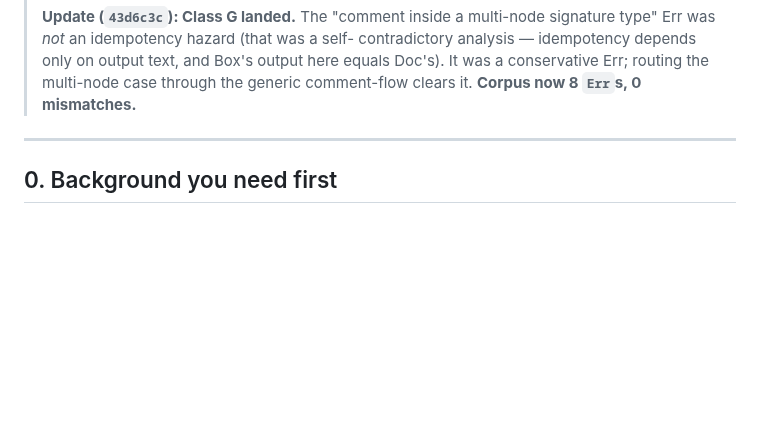
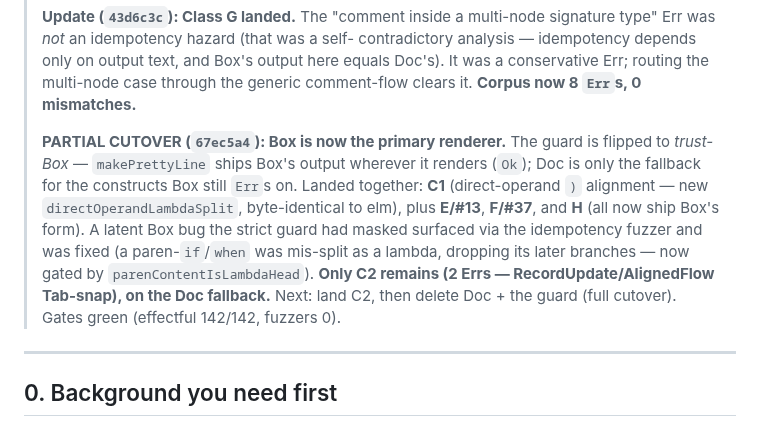
Before and after one commit to gilramir/gren-format-lib, a Markdown page: doc-box-report.md, the part around the change. Drawn GitHub-style; blank space fills up the shorter version.

Commit message:
doc-box-report: record the partial cutover (Box primary; only C2 left)
Co-Authored-By: Claude Opus 4.8 (1M context) <noreply@anthropic.com>

```diff
--- a/doc-box-report.md
+++ b/doc-box-report.md
@@ -27,6 +27,18 @@ bug list.*
 > output here equals Doc's). It was a conservative Err; routing the multi-node
 > case through the generic comment-flow clears it. **Corpus now 8 `Err`s, 0
 > mismatches.**
+>
+> **PARTIAL CUTOVER (`67ec5a4`): Box is now the primary renderer.** The guard is
+> flipped to *trust-Box* — `makePrettyLine` ships Box's output wherever it renders
+> (`Ok`); Doc is only the fallback for the constructs Box still `Err`s on. Landed
+> together: **C1** (direct-operand `)` alignment — new `directOperandLambdaSplit`,
+> byte-identical to elm), plus **E/#13**, **F/#37**, and **H** (all now ship
+> Box's form). A latent Box bug the strict guard had masked surfaced via the
+> idempotency fuzzer and was fixed (a paren-`if`/`when` was mis-split as a lambda,
+> dropping its later branches — now gated by `parenContentIsLambdaHead`). **Only
+> C2 remains (2 Errs — RecordUpdate/AlignedFlow Tab-snap), on the Doc fallback.**
+> Next: land C2, then delete Doc + the guard (full cutover). Gates green
+> (effectful 142/142, fuzzers 0).
 
 ---
 
```
